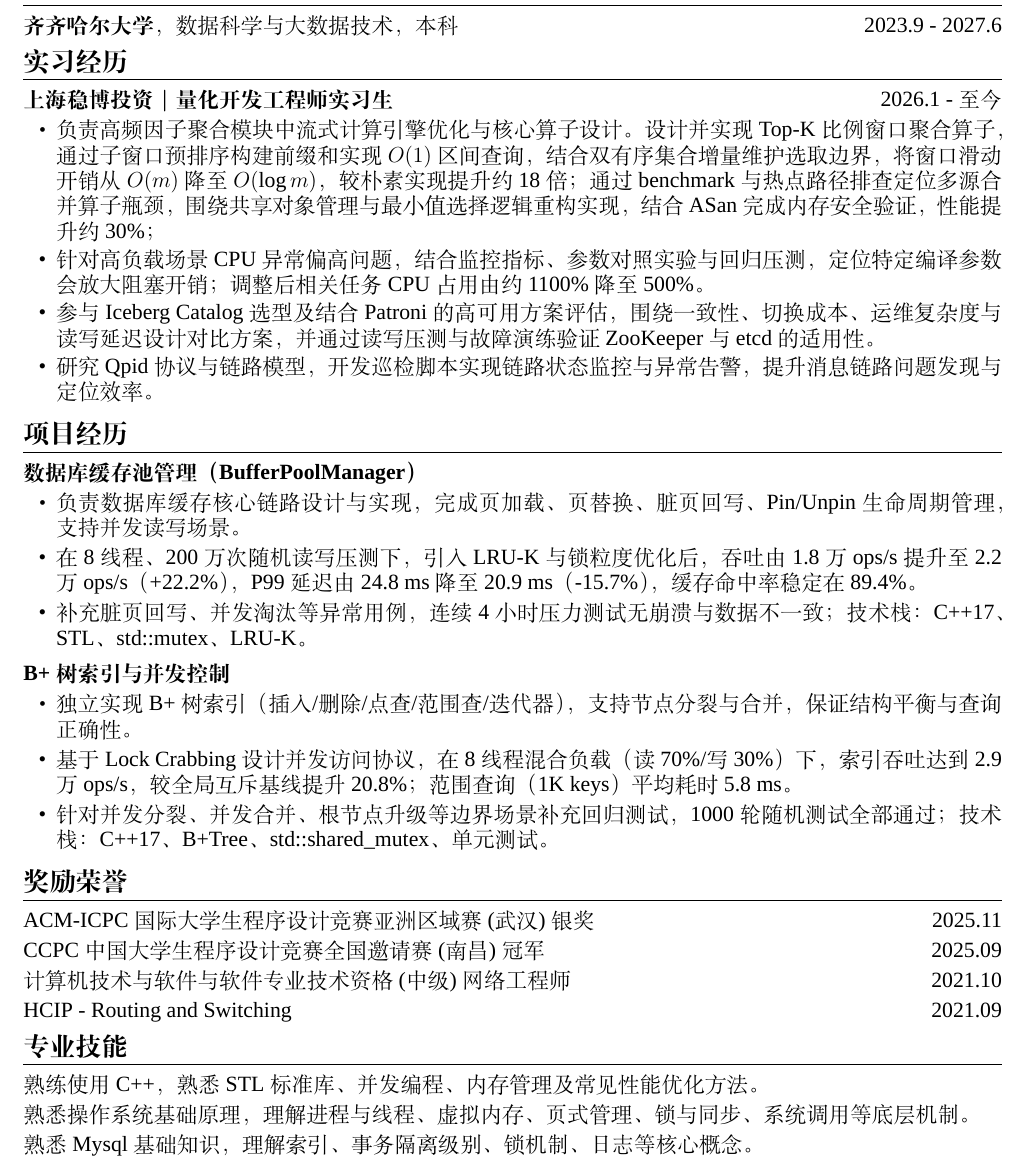
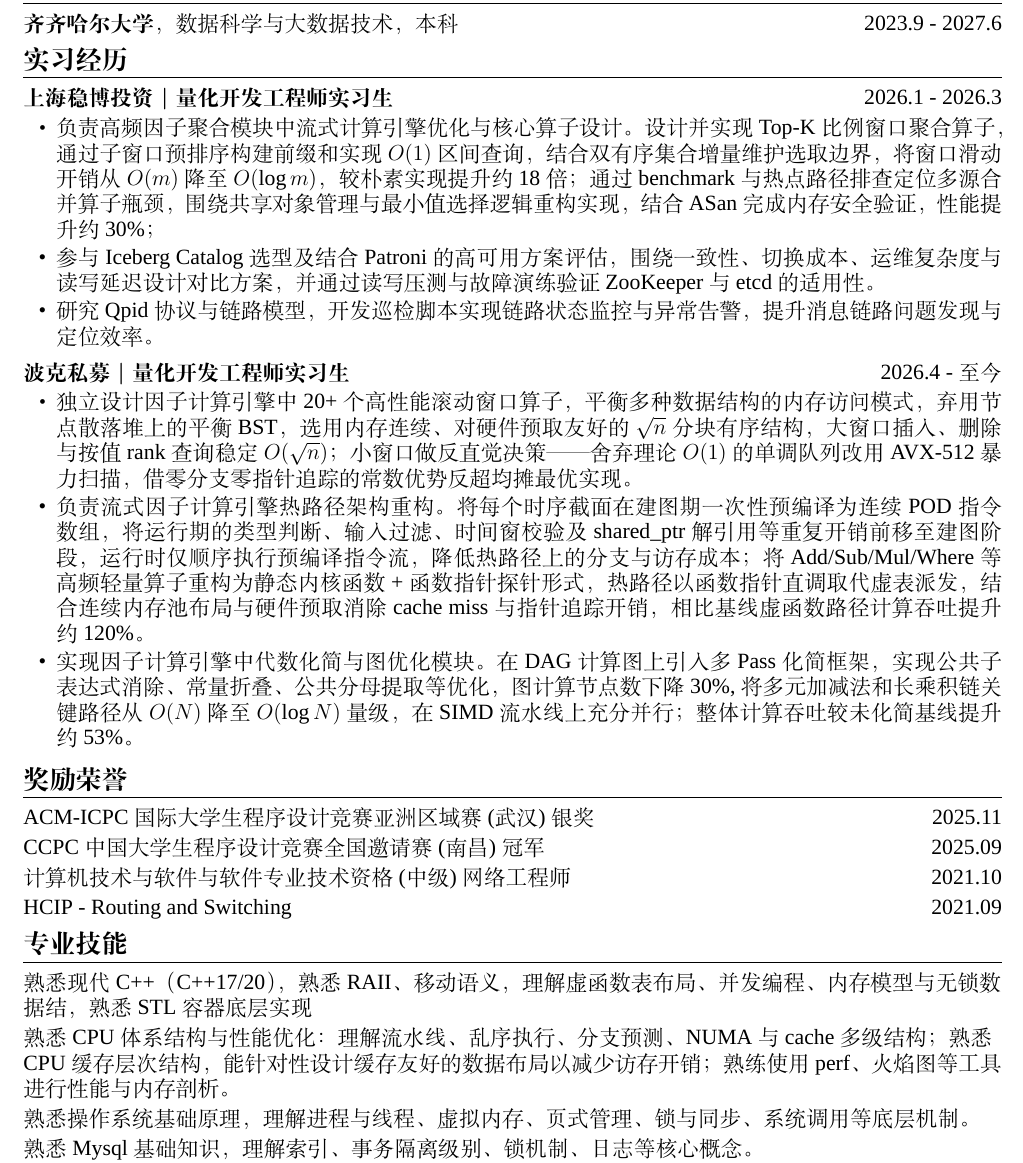
Before and after one commit to zhishengyk/self-resume, a LaTeX CV (resume.tex): part of the page, cut so that both start at the same text. Compiled offline with XeLaTeX; a missing font is replaced by an installed copy or a similar font.

Commit message:
version2.0

```diff
--- a/resume.tex
+++ b/resume.tex
@@ -37,28 +37,21 @@ urlcolor=blue,
 %***********实习经历**************
 \section{实习经历}
 
-\datedsubsectionlarge{\textbf{上海稳博投资｜量化开发工程师实习生}}{2026.1 - 至今}
+\datedsubsectionlarge{\textbf{上海稳博投资｜量化开发工程师实习生}}{2026.1 - 2026.3}
 \begin{itemize}[parsep=0.3ex]
 \item \large 负责高频因子聚合模块中流式计算引擎优化与核心算子设计。设计并实现Top-K比例窗口聚合算子，通过子窗口预排序构建前缀和实现 $O(1)$ 区间查询，结合双有序集合增量维护选取边界，将窗口滑动开销从 $O(m)$ 降至 $O(\log m)$，较朴素实现提升约18倍；通过benchmark与热点路径排查定位多源合并算子瓶颈，围绕共享对象管理与最小值选择逻辑重构实现，结合ASan完成内存安全验证，性能提升约30\%；
-\item \large 针对高负载场景 CPU 异常偏高问题，结合监控指标、参数对照实验与回归压测，定位特定编译参数会放大阻塞开销；调整后相关任务 CPU 占用由约 1100\% 降至 500\%。
 \item \large 参与 Iceberg Catalog 选型及结合 Patroni 的高可用方案评估，围绕一致性、切换成本、运维复杂度与读写延迟设计对比方案，并通过读写压测与故障演练验证 ZooKeeper 与 etcd 的适用性。
 \item \large 研究 Qpid 协议与链路模型，开发巡检脚本实现链路状态监控与异常告警，提升消息链路问题发现与定位效率。
 \end{itemize}
 
-%***********项目经历**************
-\section{项目经历}
+\datedsubsectionlarge{\textbf{波克私募｜量化开发工程师实习生}}{2026.4 - 至今}
+\begin{itemize}[parsep=0.3ex]
+\item \large 独立设计因子计算引擎中 20+ 个高性能滚动窗口算子，平衡多种数据结构的内存访问模式，弃用节点散落堆上的平衡 BST，选用内存连续、对硬件预取友好的 $\sqrt{n}$ 分块有序结构，大窗口插入、删除与按值 rank 查询稳定 $O(\sqrt{n})$；小窗口做反直觉决策——舍弃理论 $O(1)$ 的单调队列改用 AVX-512 暴力扫描，借零分支零指针追踪的常数优势反超均摊最优实现。
+\item \large 负责流式因子计算引擎热路径架构重构。将每个时序截面在建图期一次性预编译为连续 POD 指令数组，将运行期的类型判断、输入过滤、时间窗校验及 shared\_ptr 解引用等重复开销前移至建图阶段，运行时仅顺序执行预编译指令流，降低热路径上的分支与访存成本；将 Add/Sub/Mul/Where 等高频轻量算子重构为静态内核函数 + 函数指针探针形式，热路径以函数指针直调取代虚表派发，结合连续内存池布局与硬件预取消除 cache miss 与指针追踪开销，相比基线虚函数路径计算吞吐提升约 120\%。
+\item \large 实现因子计算引擎中代数化简与图优化模块。在 DAG 计算图上引入多 Pass 化简框架，实现公共子表达式消除、常量折叠、公共分母提取等优化，图计算节点数下降30\%,将多元加减法和长乘积链关键路径从 $O(N)$ 降至 $O(\log N)$ 量级，
+在 SIMD 流水线上充分并行；整体计算吞吐较未化简基线提升约 53\%。
+\end{itemize}
 
-\datedsubsectionlarge{\textbf{数据库缓存池管理（BufferPoolManager）}}{}
-\ContentLarge
-{负责数据库缓存核心链路设计与实现，完成页加载、页替换、脏页回写、Pin/Unpin 生命周期管理，支持并发读写场景。}
-{在 8 线程、200 万次随机读写压测下，引入 LRU-K 与锁粒度优化后，吞吐由 1.8 万 ops/s 提升至 2.2 万 ops/s（+22.2\%），P99 延迟由 24.8 ms 降至 20.9 ms（-15.7\%），缓存命中率稳定在 89.4\%。}
-{补充脏页回写、并发淘汰等异常用例，连续 4 小时压力测试无崩溃与数据不一致；技术栈：C++17、STL、std::mutex、LRU-K。}
-
-\datedsubsectionlarge{\textbf{B+树索引与并发控制}}{}
-\ContentLarge
-{独立实现 B+ 树索引（插入/删除/点查/范围查/迭代器），支持节点分裂与合并，保证结构平衡与查询正确性。}
-{基于 Lock Crabbing 设计并发访问协议，在 8 线程混合负载（读70\%/写30\%）下，索引吞吐达到 2.9 万 ops/s，较全局互斥基线提升 20.8\%；范围查询（1K keys）平均耗时 5.8 ms。}
-{针对并发分裂、并发合并、根节点升级等边界场景补充回归测试，1000 轮随机测试全部通过；技术栈：C++17、B+Tree、std::shared\_mutex、单元测试。}
 
 %***********奖励荣誉**************
 \section{奖励荣誉}
@@ -77,7 +70,9 @@ urlcolor=blue,
 \section{专业技能}
 
 {\footnotesize
-\datedsubsection{熟练使用 C++，熟悉 STL 标准库、并发编程、内存管理及常见性能优化方法。}{}
+\datedsubsection{熟悉现代 C++（C++17/20），熟悉 RAII、移动语义，理解虚函数表布局、并发编程、内存模型与无锁数据结，熟悉 STL 容器底层实现}{}
+
+\datedsubsection{熟悉 CPU 体系结构与性能优化：理解流水线、乱序执行、分支预测、NUMA 与 cache 多级结构；熟悉 CPU 缓存层次结构，能针对性设计缓存友好的数据布局以减少访存开销；熟练使用 perf、火焰图等工具进行性能与内存剖析。}{}
 
 \datedsubsection{熟悉操作系统基础原理，理解进程与线程、虚拟内存、页式管理、锁与同步、系统调用等底层机制。}{}
 
```
